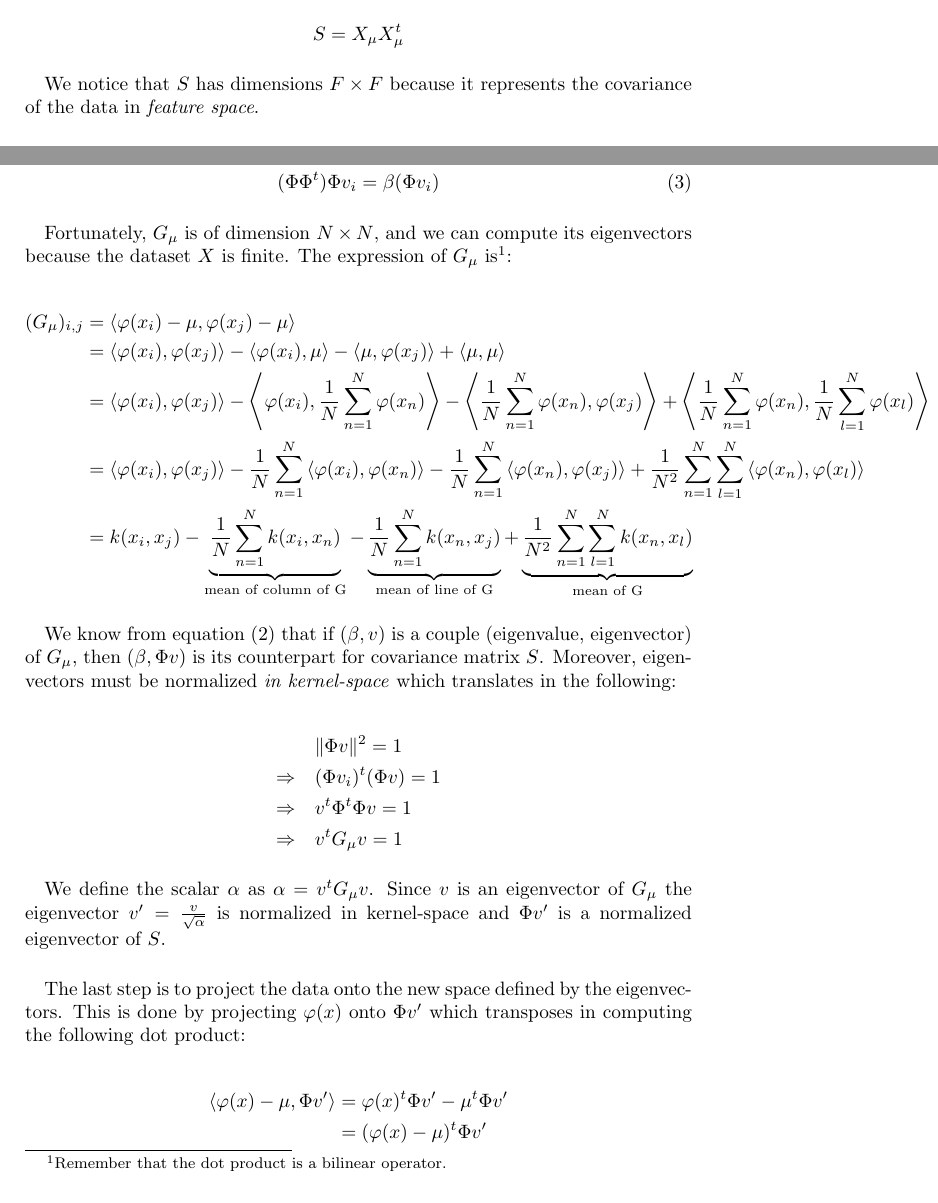
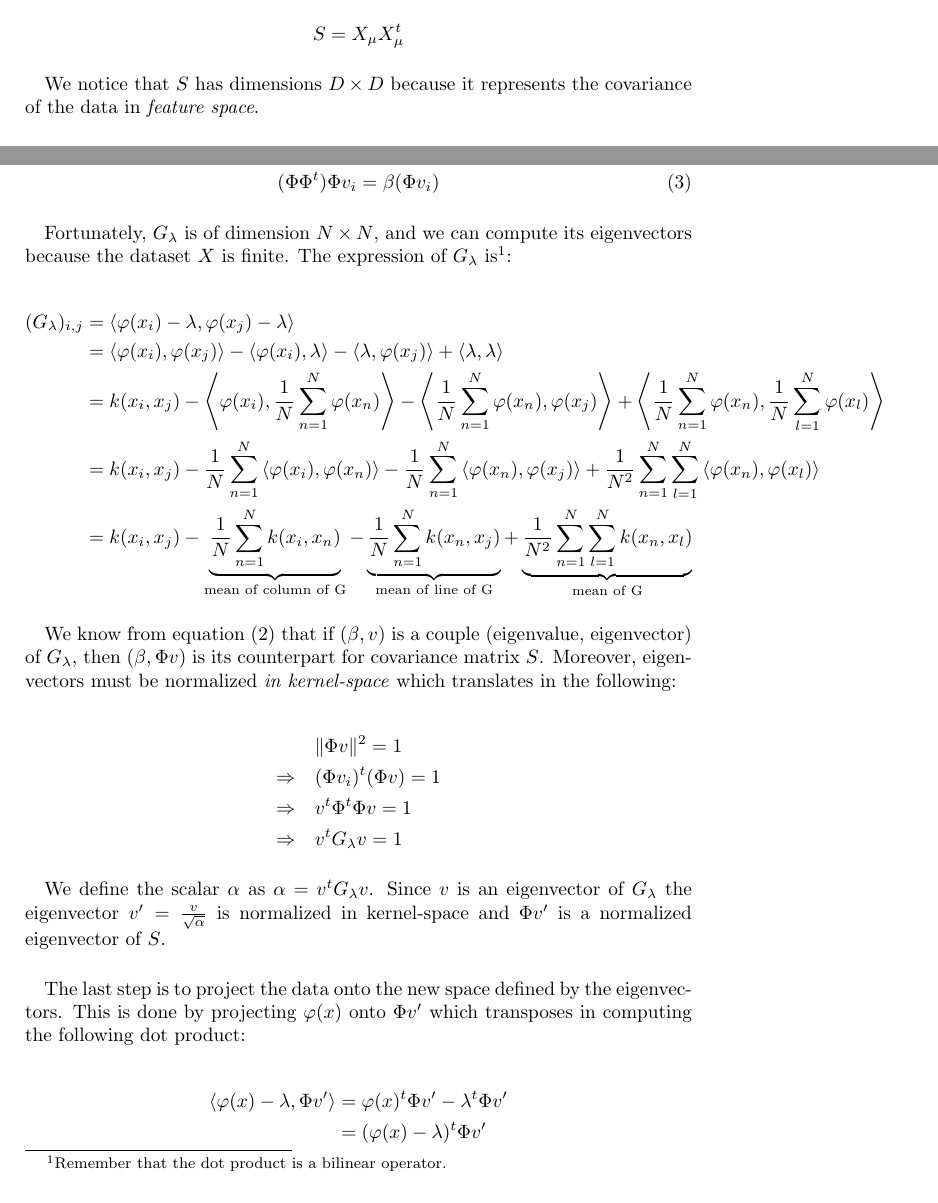
Before and after one commit to natal/kda, a LaTeX paper (src/main.tex, which reads src/kpca.tex, src/pca.tex): two parts of pages 2 and 5 of 9, joined at a grey line, cut so that both start at the same text. Compiled offline with pdfLaTeX.

Commit message:
reverse change on lambda, fix notation misuse (F instead of D)

```diff
--- a/src/kpca.tex
+++ b/src/kpca.tex
@@ -26,31 +26,31 @@ $v_i$ of $\Phi^t\Phi$:
 (\Phi\Phi^t)\Phi v_i &= \beta (\Phi v_i)
 \end{align}
 
-\paragraph{} Fortunately, $G_\mu$ is of dimension $N \times N$, and we can
+\paragraph{} Fortunately, $G_\lambda$ is of dimension $N \times N$, and we can
 compute its eigenvectors because the dataset $X$ is finite. The expression of
-$G_\mu$ is\footnote{Remember that the dot product is a bilinear operator.}:
+$G_\lambda$ is\footnote{Remember that the dot product is a bilinear operator.}:
 
 \begin{align*}
-(G_\mu)_{i, j} &= \left<\varphi(x_i) - \mu, \varphi(x_j) - \mu\right>\\
+(G_\lambda)_{i, j} &= \left<\varphi(x_i) - \lambda, \varphi(x_j) - \lambda\right>\\
                &= \left<\varphi(x_i), \varphi(x_j)\right> -
-                  \left<\varphi(x_i), \mu\right> -
-                  \left<\mu, \varphi(x_j)\right> +
-                  \left<\mu, \mu\right>\\
-               &= \left<\varphi(x_i), \varphi(x_j)\right> -
+                  \left<\varphi(x_i), \lambda\right> -
+                  \left<\lambda, \varphi(x_j)\right> +
+                  \left<\lambda, \lambda\right>\\
+               &= k(x_i, x_j) -
                   \left<\varphi(x_i), \frac{1}{N}\sum_{n = 1}^N\varphi(x_n)\right> -
                   \left<\frac{1}{N}\sum_{n = 1}^N\varphi(x_n), \varphi(x_j)\right> +
                   \left<\frac{1}{N}\sum_{n = 1}^N\varphi(x_n), \frac{1}{N}\sum_{l = 1}^N\varphi(x_l)\right>\\
-               &= \left<\varphi(x_i), \varphi(x_j)\right> -
+               &= k(x_i, x_j) -
                   \frac{1}{N}\sum_{n = 1}^N\left<\varphi(x_i), \varphi(x_n)\right> -
                   \frac{1}{N}\sum_{n = 1}^N\left<\varphi(x_n), \varphi(x_j)\right> +
                   \frac{1}{N^2}\sum_{n = 1}^N\sum_{l = 1}^N\left<\varphi(x_n), \varphi(x_l)\right>\\
                &= k(x_i, x_j) - \underbrace{\frac{1}{N}\sum_{n = 1}^N k(x_i, x_n)}_{\text{mean of column of G}} - \underbrace{\frac{1}{N}\sum_{n = 1}^N k(x_n, x_j)}_{\text{mean of line of G}} + \underbrace{\frac{1}{N^2}\sum_{n = 1}^{N}\sum_{l = 1}^{N} k(x_n, x_l)}_{\text{mean of G}}
 \end{align*}
-% &= k\left(\varphi(x_i) - \mu, \varphi(x_j) - \mu\right) \\
+% &= k\left(\varphi(x_i) - \lambda, \varphi(x_j) - \lambda\right) \\
 
 
 \paragraph{} We know from equation (\ref{eq:grammcovar}) that if $(\beta, v)$
-is a couple (eigenvalue, eigenvector) of $G_\mu$, then $(\beta, \Phi v)$ is its
+is a couple (eigenvalue, eigenvector) of $G_\lambda$, then $(\beta, \Phi v)$ is its
 counterpart for covariance matrix $S$. Moreover, eigenvectors must be
 normalized \emph{in kernel-space} which translates in the following:
 
@@ -58,11 +58,11 @@ normalized \emph{in kernel-space} which translates in the following:
 &\| \Phi v \|^2 = 1 \\
 \Rightarrow\quad &(\Phi v_i)^t(\Phi v) = 1 \\
 \Rightarrow\quad &v^t\Phi^t\Phi v = 1 \\
-\Rightarrow\quad &v^t G_\mu v = 1
+\Rightarrow\quad &v^t G_\lambda v = 1
 \end{align*}
 
-\paragraph{} We define the scalar $\alpha$ as $\alpha = v^t G_\mu v$. Since $v$
-is an eigenvector of $G_\mu$ the eigenvector $v' = \frac{v}{\sqrt{\alpha}}$ is
+\paragraph{} We define the scalar $\alpha$ as $\alpha = v^t G_\lambda v$. Since $v$
+is an eigenvector of $G_\lambda$ the eigenvector $v' = \frac{v}{\sqrt{\alpha}}$ is
 normalized in kernel-space and $\Phi v'$ is a normalized eigenvector of $S$.
 
 
@@ -71,6 +71,6 @@ the eigenvectors.  This is done by projecting $\varphi(x)$ onto $\Phi v'$ which
 transposes in computing the following dot product:
 
 \begin{align*}
-\langle\varphi(x) - \mu, \Phi v'\rangle &= \varphi(x)^t\Phi v' - \mu^t\Phi v' \\
-&= (\varphi(x) - \mu)^t\Phi v'
+\langle\varphi(x) - \lambda, \Phi v'\rangle &= \varphi(x)^t\Phi v' - \lambda^t\Phi v' \\
+&= (\varphi(x) - \lambda)^t\Phi v'
 \end{align*}
--- a/src/pca.tex
+++ b/src/pca.tex
@@ -8,7 +8,7 @@ We first compute the covariance matrix for the whole centered dataset $X_\mu$, w
 $$ S = X_\mu X_\mu ^t$$
 
 \paragraph{}
-We notice that $S$ has dimensions $F \times F$ because it represents the covariance of the data in \emph{feature space}.
+We notice that $S$ has dimensions $D \times D$ because it represents the covariance of the data in \emph{feature space}.
 
 \paragraph{}
 Next, we compute the eigenvalues and eigenvectors of the matrix $S$ and sort them in descending order based on their respective eigenvalues.
```
Also changed, not shown: src/kpca.tex (6 more changed lines).
